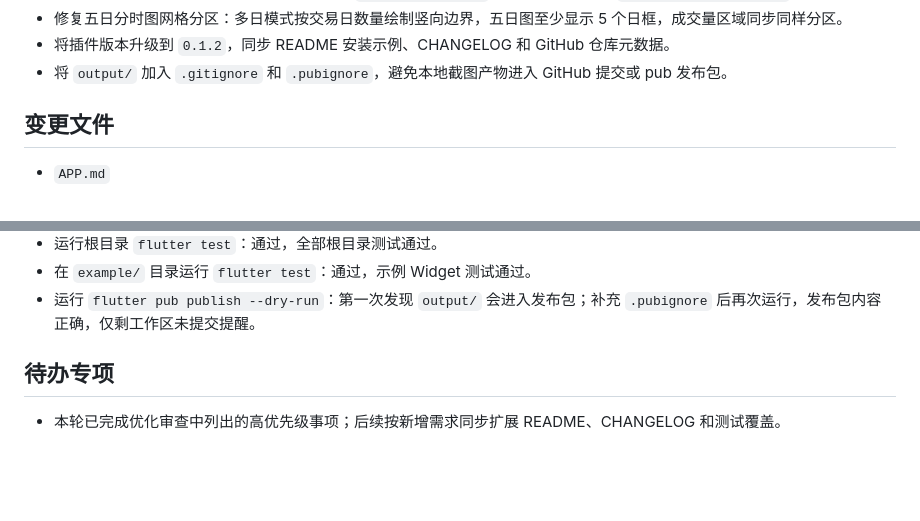
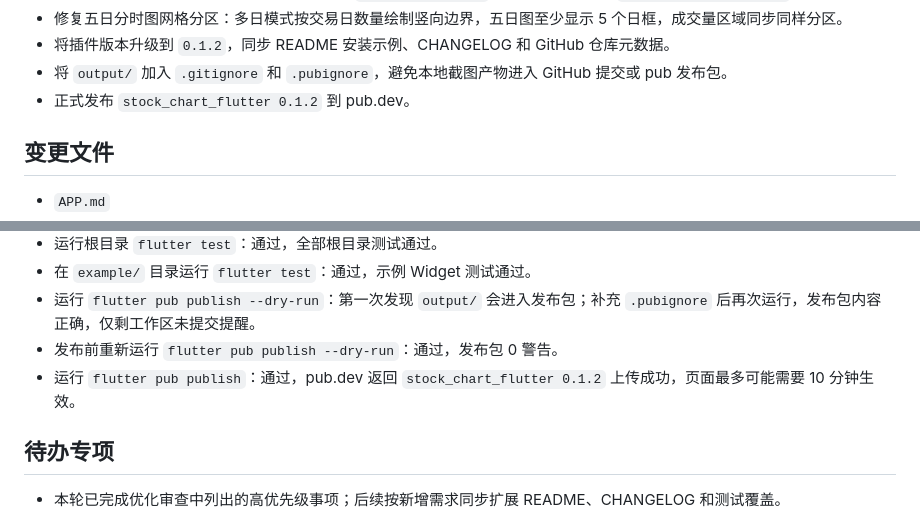
Before and after one commit to owxo/stock_chart_flutter, a Markdown page: docs/development-log/2026-06-20.md, 2 parts joined by grey strips. Rendered like a GitHub page; blank space fills up the shorter version.

Commit message:
Record pub.dev publish

```diff
--- a/docs/development-log/2026-06-20.md
+++ b/docs/development-log/2026-06-20.md
@@ -31,6 +31,7 @@
 - 修复五日分时图网格分区：多日模式按交易日数量绘制竖向边界，五日图至少显示 5 个日框，成交量区域同步同样分区。
 - 将插件版本升级到 `0.1.2`，同步 README 安装示例、CHANGELOG 和 GitHub 仓库元数据。
 - 将 `output/` 加入 `.gitignore` 和 `.pubignore`，避免本地截图产物进入 GitHub 提交或 pub 发布包。
+- 正式发布 `stock_chart_flutter 0.1.2` 到 pub.dev。
 
 ## 变更文件
 
@@ -132,6 +133,8 @@
 - 运行根目录 `flutter test`：通过，全部根目录测试通过。
 - 在 `example/` 目录运行 `flutter test`：通过，示例 Widget 测试通过。
 - 运行 `flutter pub publish --dry-run`：第一次发现 `output/` 会进入发布包；补充 `.pubignore` 后再次运行，发布包内容正确，仅剩工作区未提交提醒。
+- 发布前重新运行 `flutter pub publish --dry-run`：通过，发布包 0 警告。
+- 运行 `flutter pub publish`：通过，pub.dev 返回 `stock_chart_flutter 0.1.2` 上传成功，页面最多可能需要 10 分钟生效。
 
 ## 待办专项
 
```
